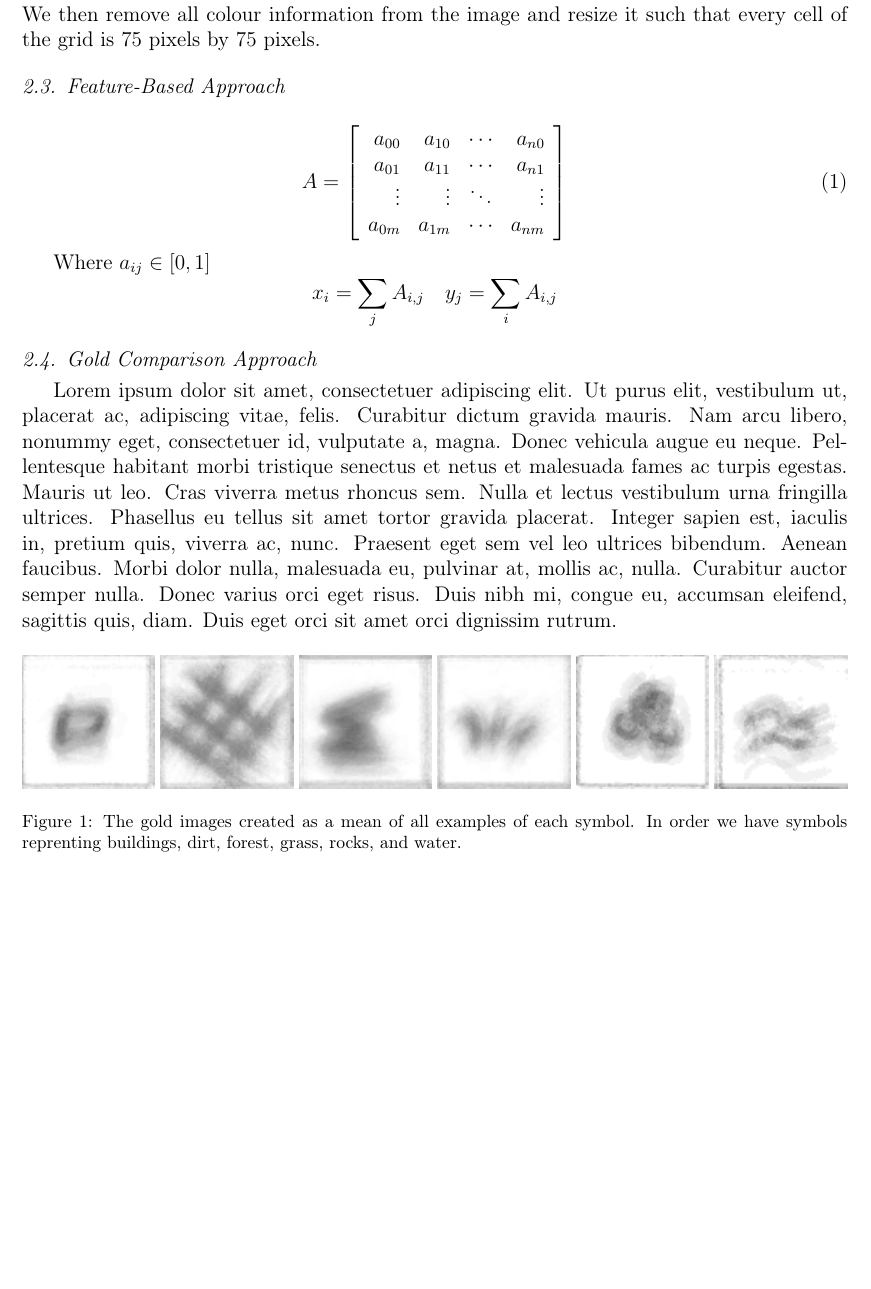
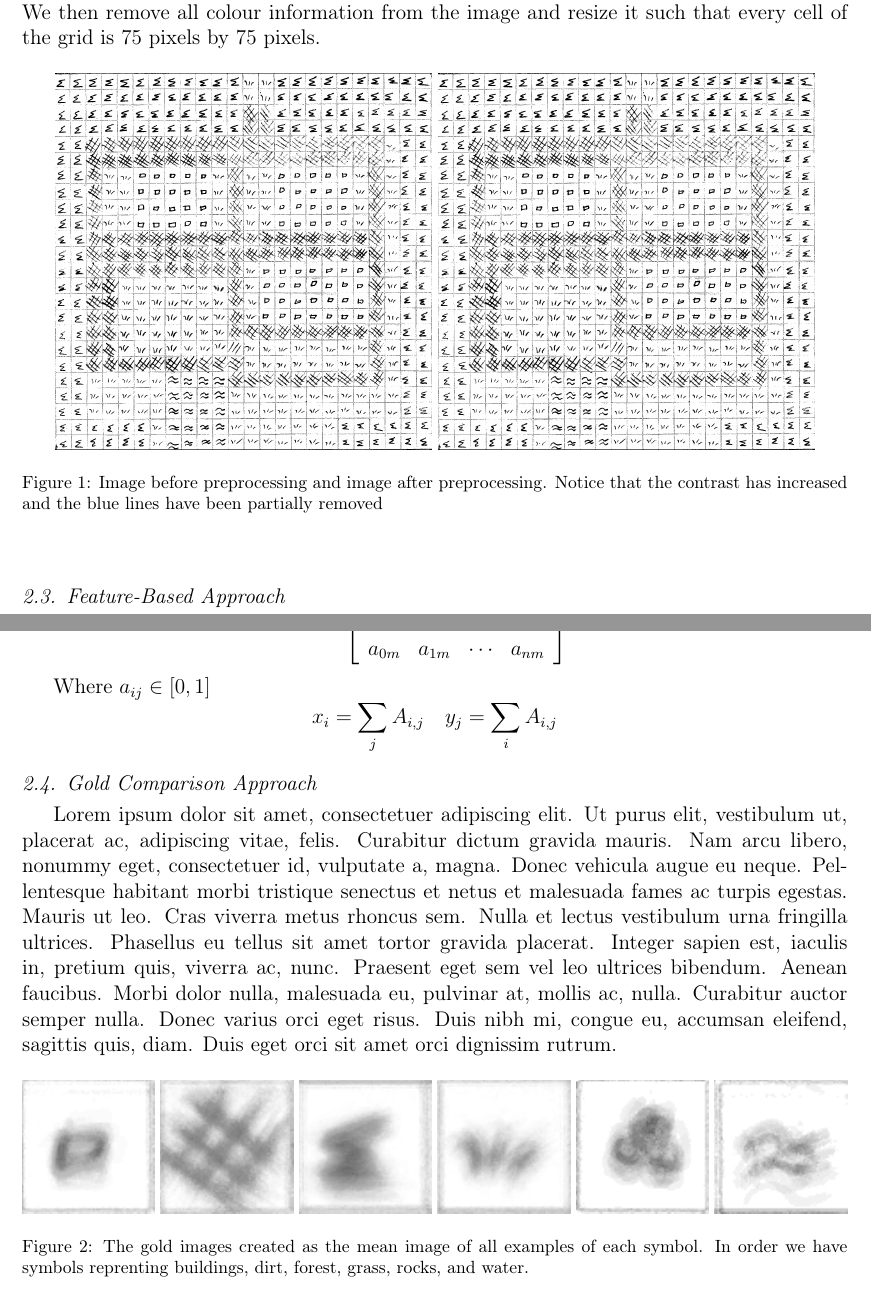
Before and after one commit to hockeybuggy/handDrawnMapRecognition, a LaTeX paper (docs/report.tex): part of page 2 of 9 before the commit and two parts of pages 2 and 3 of 9 after it, the two joined at a grey line, cut so that both start at the same text, the shorter picture padded with empty space. Compiled offline with pdfLaTeX.

Commit message:
Added before and after images for preprocessing

```diff
--- a/docs/report.tex
+++ b/docs/report.tex
@@ -128,7 +128,17 @@ images. To do this we first remove the blue grid lines from the image and
 replace them with white. We then remove all colour information from the image
 and resize it such that every cell of the grid is 75 pixels by 75 pixels.
 
-% TODO pictures of the preprocessing
+\begin{figure}[h]
+    \begin{center}
+    \includegraphics[width=7.5cm, height=7.5cm]{preprocessing-final}
+    \includegraphics[width=7.5cm, height=7.5cm]{preprocessing-final}
+
+    \caption{Image before preprocessing and image after preprocessing. Notice
+        that the contrast has increased and the blue lines have been partially
+        removed}
+
+    \end{center}
+\end{figure}
 
 \subsection{Feature-Based Approach}
 \label{process:featurebased}
@@ -164,7 +174,7 @@ y_{j} = \sum_{i}{A_{i,j}}
 \includegraphics{rocks-mean}
 \includegraphics{water-mean}
 
-\caption{The gold images created as a mean of all examples of each symbol. In order we have symbols reprenting buildings, dirt, forest, grass, rocks, and water.}
+\caption{The gold images created as the mean image of all examples of each symbol. In order we have symbols reprenting buildings, dirt, forest, grass, rocks, and water.}
 
 \end{figure}
 
```
Also changed, not shown: docs/graphics/preprocessing-final.png (added), docs/graphics/preprocessing-inital.png (added), docs/report.pdf, docs/report.tex (2 more changed lines).
